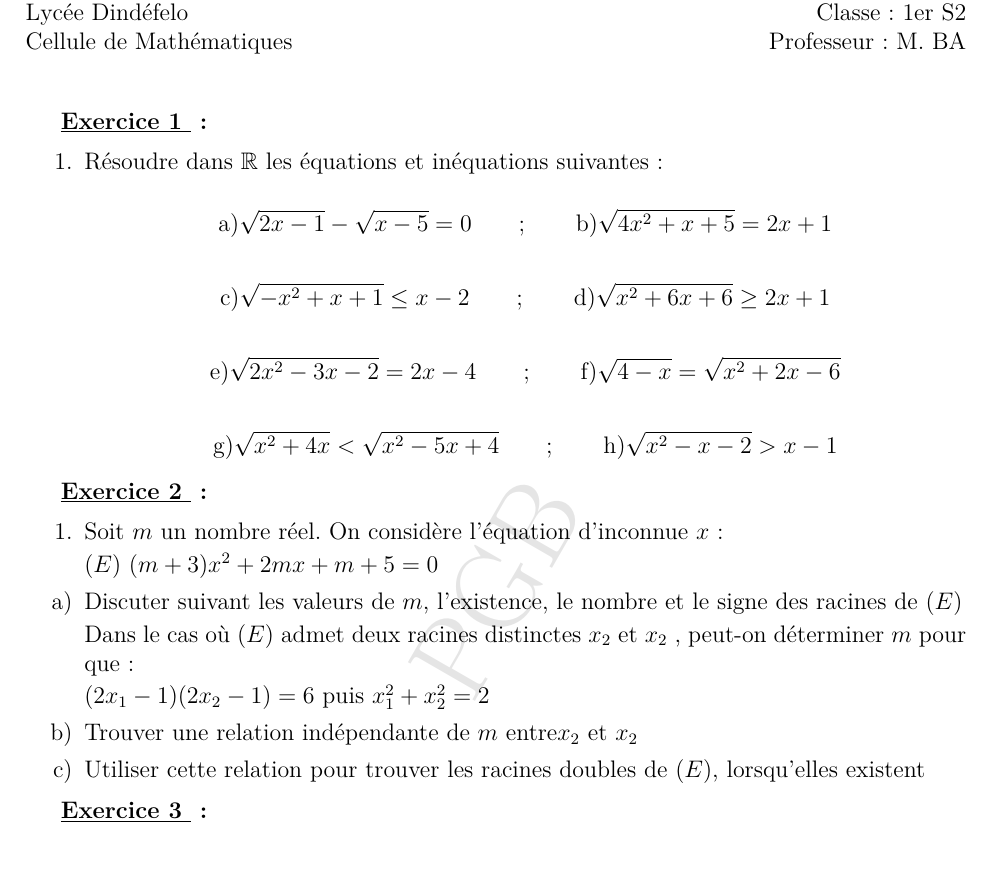
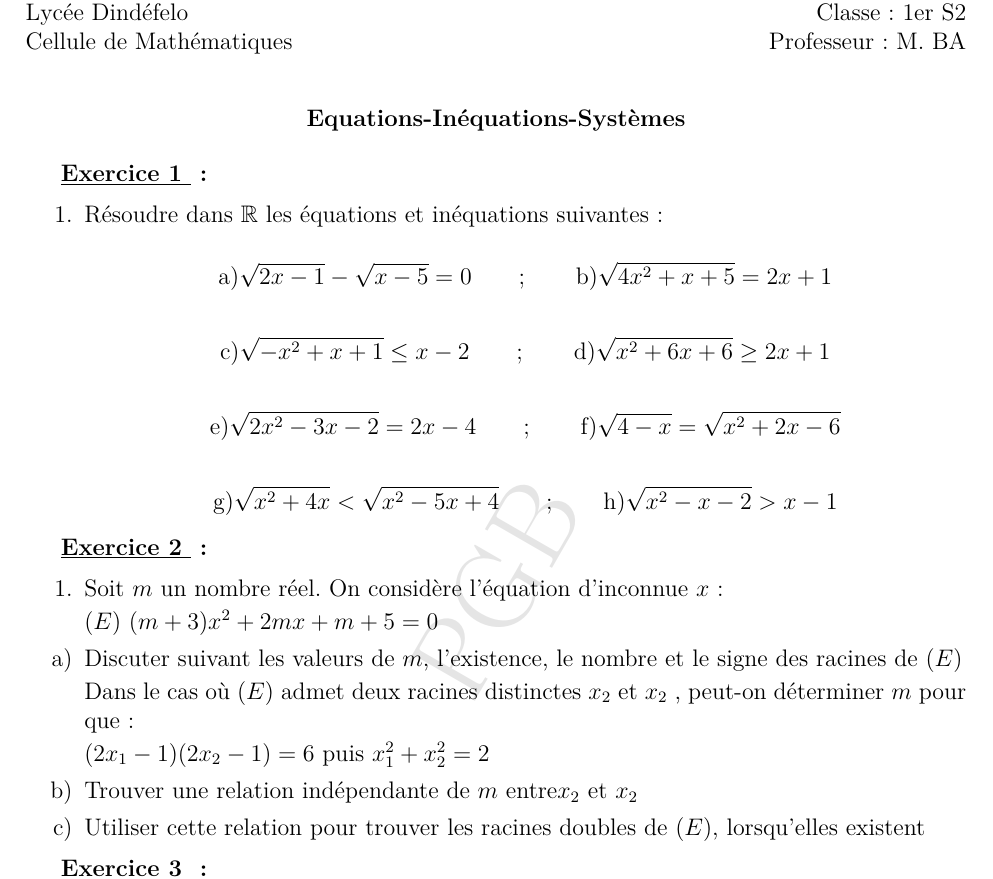
Before and after one commit to patheGobel/1erS, a LaTeX document (TdEquations.tex): part of page 1 of 3, cut so that both start at the same text. Compiled offline with pdfLaTeX.

Commit message:
Série sur les Eqautions-Inéquation-Systeme

```diff
--- a/TdEquations.tex
+++ b/TdEquations.tex
@@ -62,7 +62,11 @@ Classe : 1er S2\\
 Professeur : M. BA
 \end{minipage}
 
-\vspace{1cm}
+\vspace{0.5cm}
+
+\begin{center}
+\textbf{Equations-Inéquations-Systèmes}
+\end{center}
 
 \textbf{\underline{\exercice}:}
 
```
